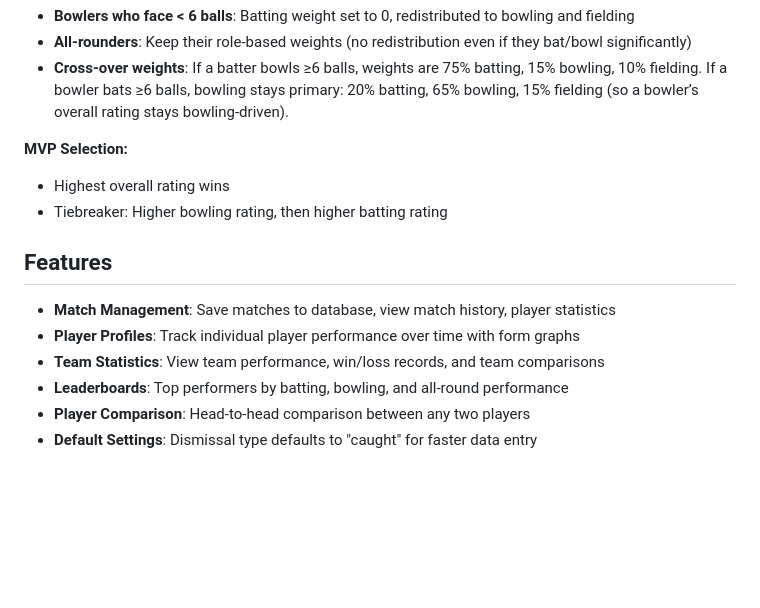
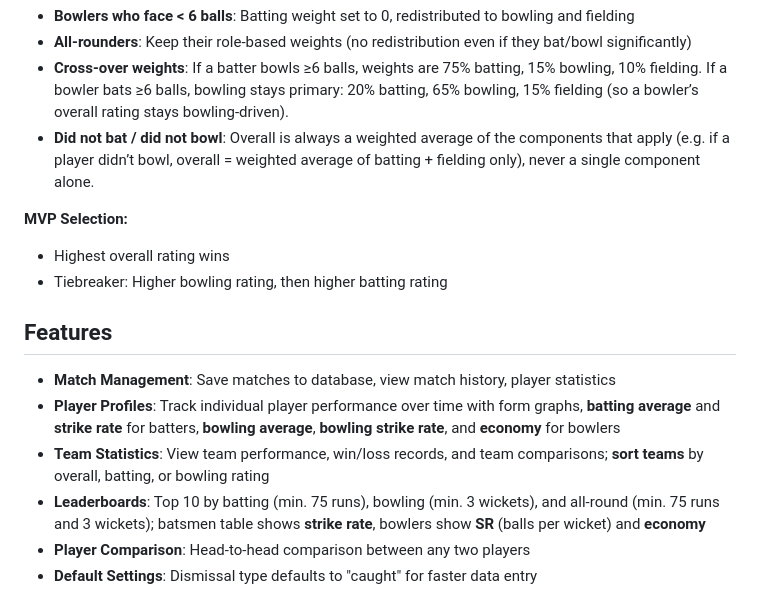
Before and after one commit to Mudit-Jxin7/cricinfo, a Markdown page: README.md, the part around the change. Rendered like a GitHub page; blank space fills up the shorter version.

Commit message:
Enhance README.md to clarify player performance evaluation criteria. Added details on handling players who did not bat or bowl, ensuring overall ratings reflect applicable components. Updated features section to include sorting options for team statistics and refined leaderboard criteria for top performers.

```diff
--- a/README.md
+++ b/README.md
@@ -67,6 +67,7 @@ These are combined using role-based weights:
 - **Bowlers who face < 6 balls**: Batting weight set to 0, redistributed to bowling and fielding
 - **All-rounders**: Keep their role-based weights (no redistribution even if they bat/bowl significantly)
 - **Cross-over weights**: If a batter bowls ≥6 balls, weights are 75% batting, 15% bowling, 10% fielding. If a bowler bats ≥6 balls, bowling stays primary: 20% batting, 65% bowling, 15% fielding (so a bowler’s overall rating stays bowling-driven).
+- **Did not bat / did not bowl**: Overall is always a weighted average of the components that apply (e.g. if a player didn’t bowl, overall = weighted average of batting + fielding only), never a single component alone.
 
 **MVP Selection:**
 - Highest overall rating wins
@@ -75,9 +76,9 @@ These are combined using role-based weights:
 ## Features
 
 - **Match Management**: Save matches to database, view match history, player statistics
-- **Player Profiles**: Track individual player performance over time with form graphs
-- **Team Statistics**: View team performance, win/loss records, and team comparisons
-- **Leaderboards**: Top performers by batting, bowling, and all-round performance
+- **Player Profiles**: Track individual player performance over time with form graphs, **batting average** and **strike rate** for batters, **bowling average**, **bowling strike rate**, and **economy** for bowlers
+- **Team Statistics**: View team performance, win/loss records, and team comparisons; **sort teams** by overall, batting, or bowling rating
+- **Leaderboards**: Top 10 by batting (min. 75 runs), bowling (min. 3 wickets), and all-round (min. 75 runs and 3 wickets); batsmen table shows **strike rate**, bowlers show **SR** (balls per wicket) and **economy**
 - **Player Comparison**: Head-to-head comparison between any two players
 - **Default Settings**: Dismissal type defaults to "caught" for faster data entry
 
```
